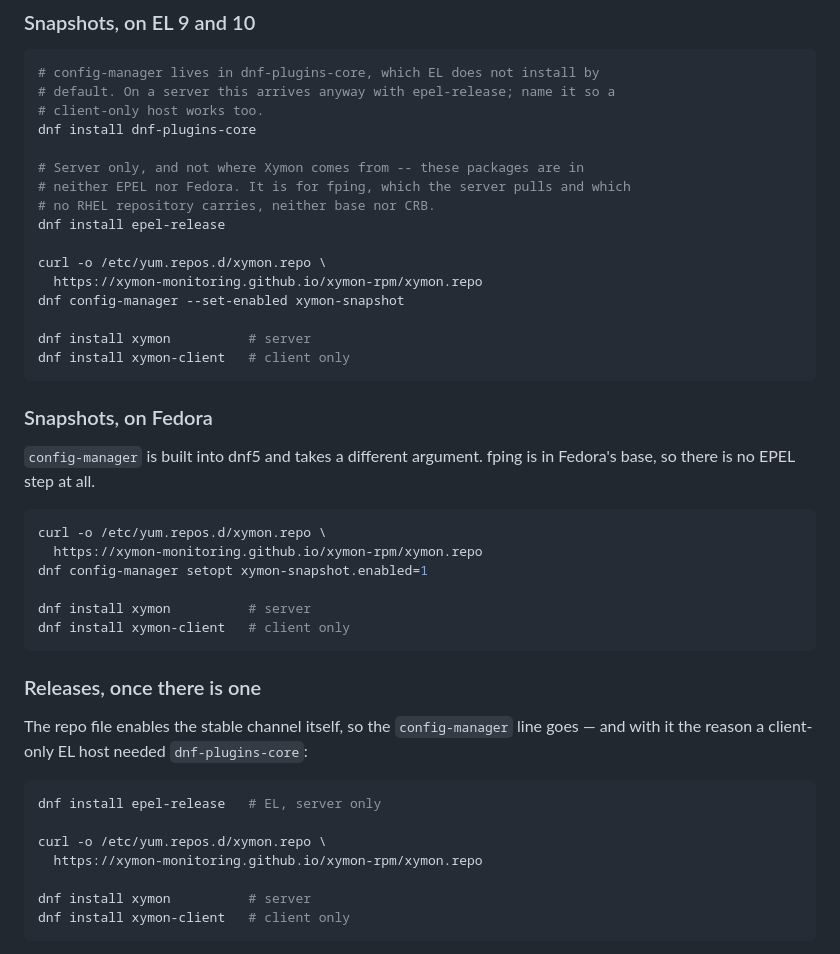
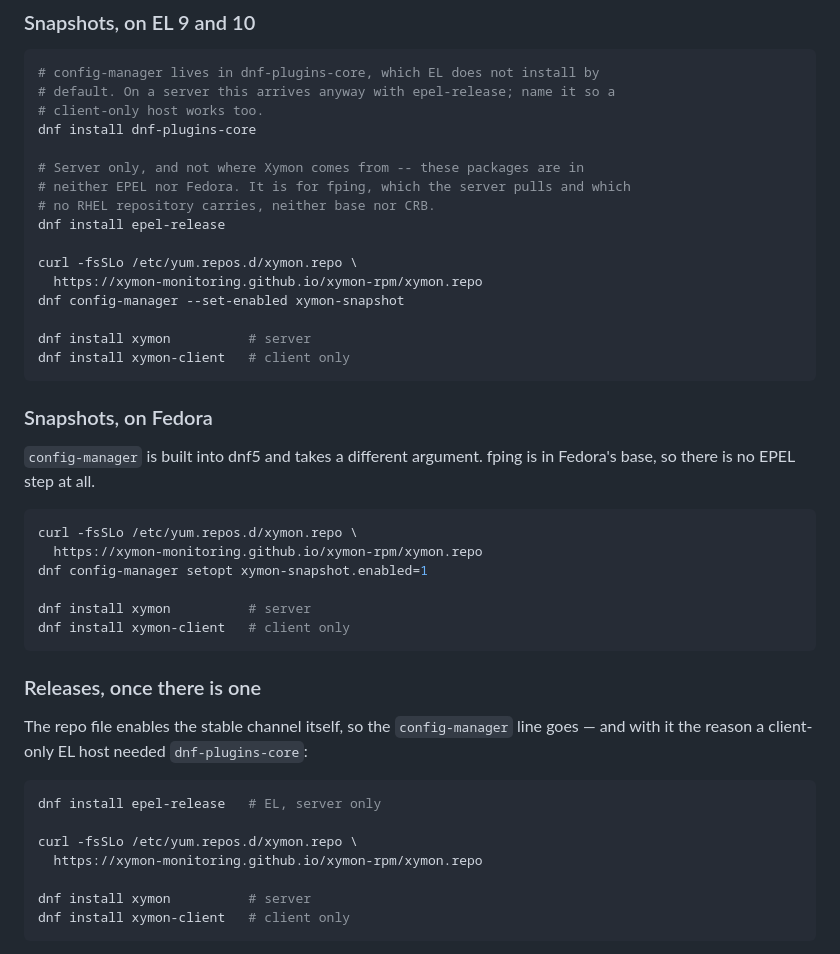
Before and after one commit to xymon-monitoring/xymon-rpm, a Markdown page: README.md, the part around the change. GitHub-like rendering.

Commit message:
README: fail the repo-file download instead of writing the error page
Without --fail, curl treats an HTTP error as a successful transfer: on a
404 it exits 0 and writes the error page. Against a 404, `curl -so out`
exits 0 with 559 bytes of HTML; `curl -fsSLo out` exits 22 and creates no
file.

So an outage or a path change leaves GitHub's 404 page in
/etc/yum.repos.d/xymon.repo, reported as success, and dnf then fails to
parse it on every transaction on that host -- not only Xymon ones.

All three procedures gain -fsSLo: -f to fail, -sS to stay quiet but still
report the error, -L for the redirect Pages may serve.

````diff
--- a/README.md
+++ b/README.md
@@ -48,7 +48,7 @@ dnf install dnf-plugins-core
 # no RHEL repository carries, neither base nor CRB.
 dnf install epel-release
 
-curl -o /etc/yum.repos.d/xymon.repo \
+curl -fsSLo /etc/yum.repos.d/xymon.repo \
   https://xymon-monitoring.github.io/xymon-rpm/xymon.repo
 dnf config-manager --set-enabled xymon-snapshot
 
@@ -62,7 +62,7 @@ dnf install xymon-client   # client only
 Fedora's base, so there is no EPEL step at all.
 
 ```sh
-curl -o /etc/yum.repos.d/xymon.repo \
+curl -fsSLo /etc/yum.repos.d/xymon.repo \
   https://xymon-monitoring.github.io/xymon-rpm/xymon.repo
 dnf config-manager setopt xymon-snapshot.enabled=1
 
@@ -78,7 +78,7 @@ goes — and with it the reason a client-only EL host needed `dnf-plugins-core`:
 ```sh
 dnf install epel-release   # EL, server only
 
-curl -o /etc/yum.repos.d/xymon.repo \
+curl -fsSLo /etc/yum.repos.d/xymon.repo \
   https://xymon-monitoring.github.io/xymon-rpm/xymon.repo
 
 dnf install xymon          # server
````
